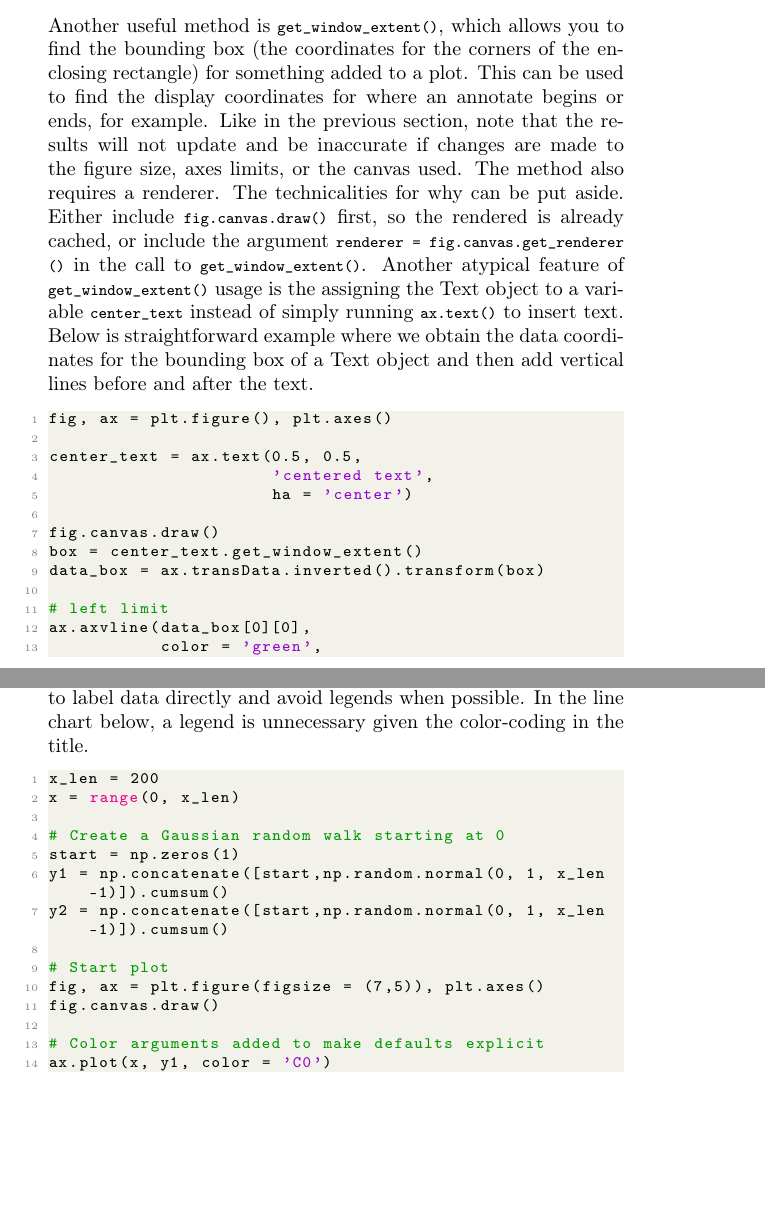
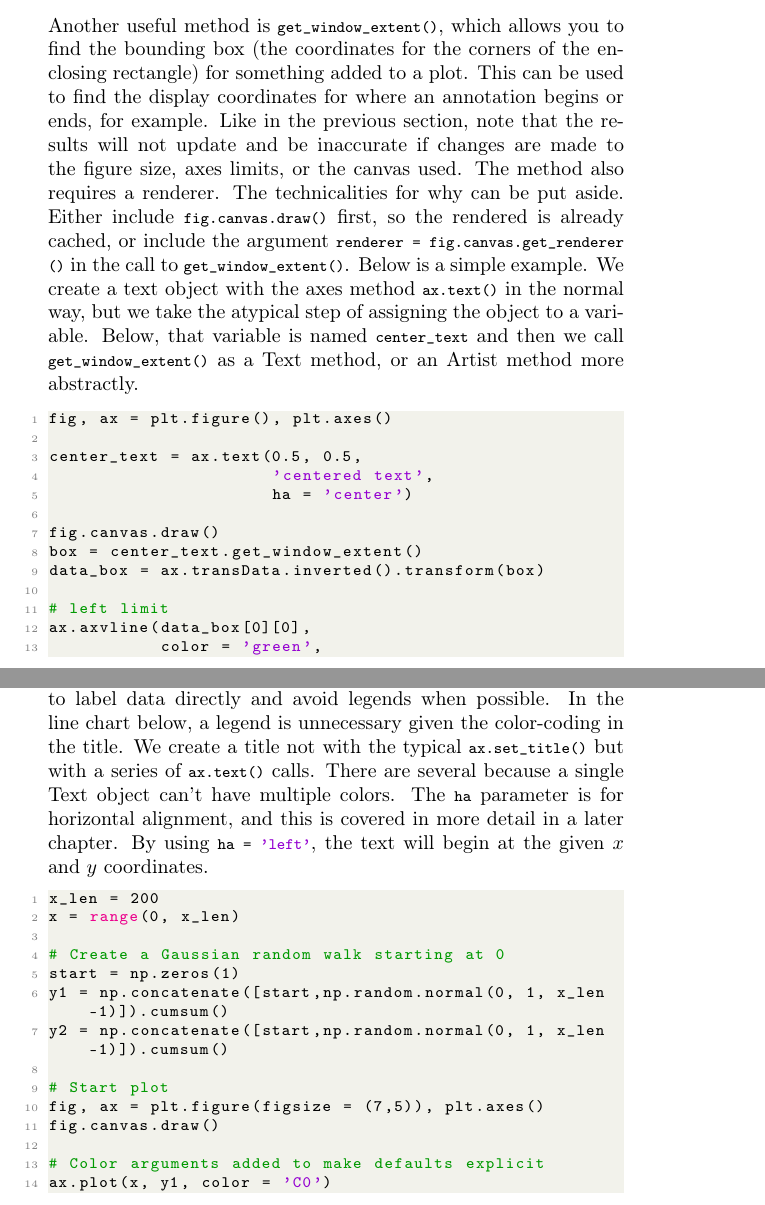
Before and after one commit to alexanderthclark/Matplotlib-for-Storytellers, a LaTeX document (main.tex, which reads tex/prose/elements.tex): two parts of pages 47 and 48 of 53, joined at a grey line, cut so that both start at the same text, the shorter picture padded with empty space. The pictures show the PDF file main.pdf that the author committed with the source.

Commit message:
elements update

```diff
--- a/tex/prose/elements.tex
+++ b/tex/prose/elements.tex
@@ -107,9 +107,10 @@ We can convert a point or sequence of points from one coordinate system to anoth
 
 \section{Use Window Extents}
 
-Another useful method is \code{get_window_extent()}, which allows you to find the bounding box (the coordinates for the corners of the enclosing rectangle) for something added to a plot. This can be used to find the display coordinates for where an annotate begins or ends, for example. Like in the previous section, note that the results will not update and be inaccurate if changes are made to the figure size, axes limits, or the canvas used. The method also requires a renderer. The technicalities for why can be put aside. Either include \code{fig.canvas.draw()} first, so the rendered is already cached, or include the argument \code{renderer = fig.canvas.get_renderer()} in the call to \code{get_window_extent()}. Another atypical feature of \code{get_window_extent()} usage is the assigning the Text object to a variable \code{center_text} instead of simply running \code{ax.text()} to insert text. Below is straightforward example where we obtain the data coordinates for the bounding box of a Text object and then add vertical lines before and after the text.
+Another useful method is \code{get_window_extent()}, which allows you to find the bounding box (the coordinates for the corners of the enclosing rectangle) for something added to a plot. This can be used to find the display coordinates for where an annotation begins or ends, for example. Like in the previous section, note that the results will not update and be inaccurate if changes are made to the figure size, axes limits, or the canvas used. The method also requires a renderer. The technicalities for why can be put aside. Either include \code{fig.canvas.draw()} first, so the rendered is already cached, or include the argument \code{renderer = fig.canvas.get_renderer()} in the call to \code{get_window_extent()}. Below is a simple example. We create a text object with the axes method \code{ax.text()} in the normal way, but we take the atypical step of assigning the object to a variable. Below, that variable is named \code{center_text} and then we call \code{get_window_extent()} as a Text method, or an Artist method more abstractly.
+
+%Another atypical feature of \code{get_window_extent()} usage is the assigning the Text object to a variable \code{center_text} instead of simply running \code{ax.text()} to insert text. Below is straightforward example where we obtain the data coordinates for the bounding box of a Text object and then add vertical lines before and after the text.
 %https://matplotlib.org/stable/api/_as_gen/matplotlib.artist.Artist.get_window_extent.html
-
 
 \pyfile{window-extent.py}
 
@@ -117,8 +118,7 @@ Another useful method is \code{get_window_extent()}, which allows you to find th
     \includegraphics[width = .7\textwidth]{figures/proseplots/window-extent.pdf}
 \end{center}
 
-So what? A formatted title can stand in for a legend, helping reduce clutter. This helps us heed the call from \cite{schwabish2021better} to label data directly and avoid legends when possible. In the line chart below, a legend is unnecessary given the color-coding in the title. A single Text object can't have multiple colors and this ensures the spacing is done well. The \code{ha} parameter is for horizontal alignment, and this is covered in more detail in a later chapter. % add reference when new chapter is added.
-
+So what? A formatted title can stand in for a legend, helping reduce clutter. This helps us heed the call from \cite{schwabish2021better} to label data directly and avoid legends when possible. In the line chart below, a legend is unnecessary given the color-coding in the title. We create a title not with the typical \code{ax.set_title()} but with a series of \code{ax.text()} calls. There are several because a single Text object can't have multiple colors. The \code{ha} parameter is for horizontal alignment, and this is covered in more detail in a later chapter. By using \code{ha = 'left'}, the text will begin at the given $x$ and $y$ coordinates. % add reference when new chapter is added.
 
 \pyfile{multicolor-title.py}
 
```
Also changed, not shown: main.pdf, 3 other files.
